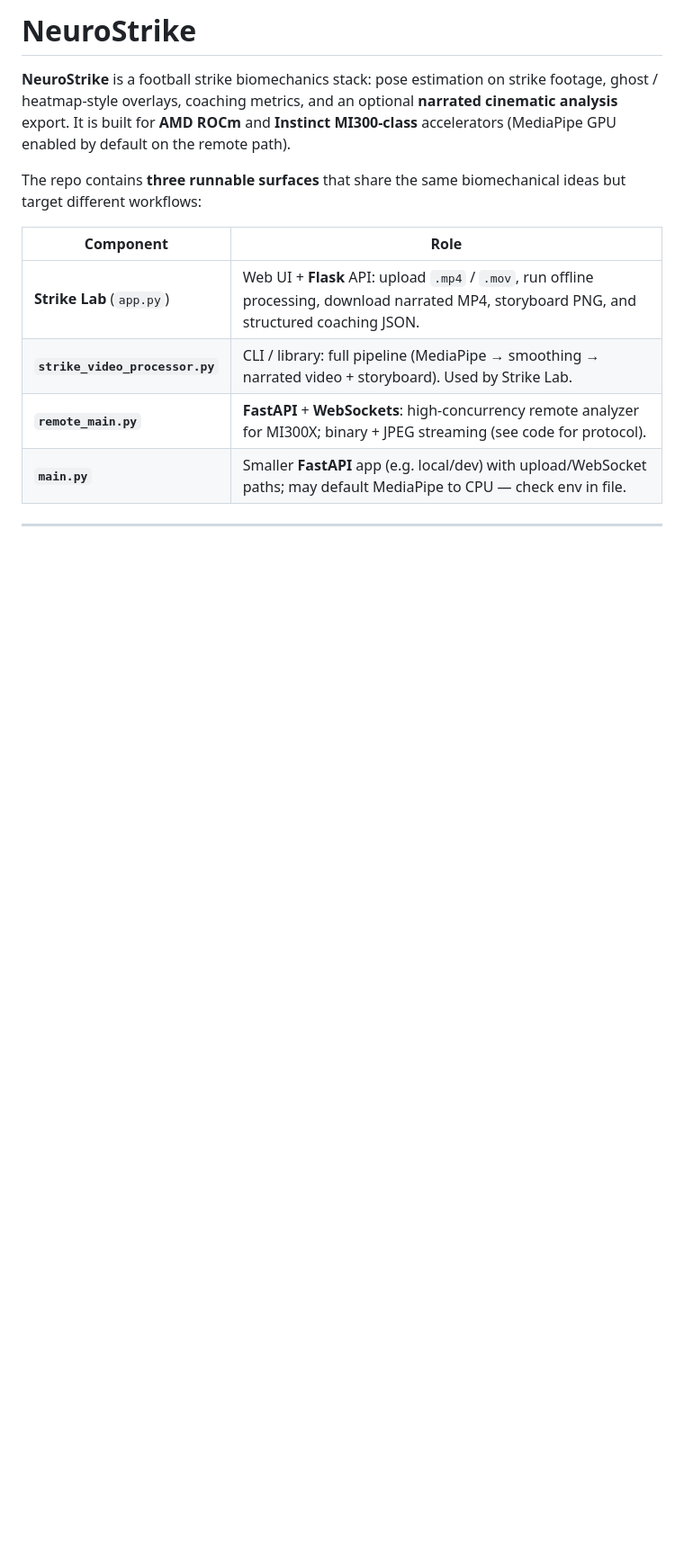
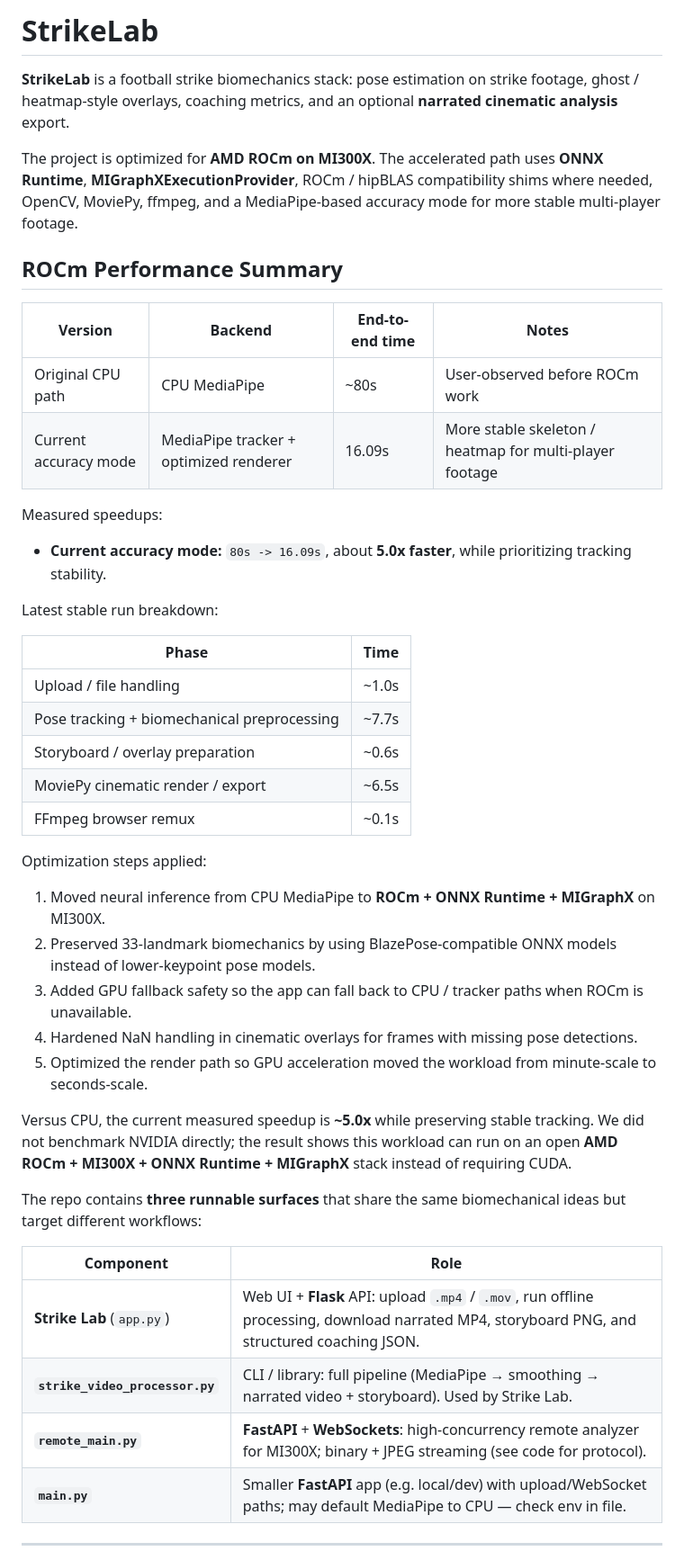
Before and after one commit to an2323/neuro-strike, a Markdown page: README.md, the part around one of its changes. Shown at 90% size. GitHub-like rendering; blank space fills up the shorter version.

Commit message:
Update StrikeLab README
Co-authored-by: Cursor <cursoragent@cursor.com>

```diff
--- a/README.md
+++ b/README.md
@@ -1,6 +1,39 @@
-# NeuroStrike
+# StrikeLab
 
-**NeuroStrike** is a football strike biomechanics stack: pose estimation on strike footage, ghost / heatmap-style overlays, coaching metrics, and an optional **narrated cinematic analysis** export. It is built for **AMD ROCm** and **Instinct MI300-class** accelerators (MediaPipe GPU enabled by default on the remote path).
+**StrikeLab** is a football strike biomechanics stack: pose estimation on strike footage, ghost / heatmap-style overlays, coaching metrics, and an optional **narrated cinematic analysis** export.
+
+The project is optimized for **AMD ROCm on MI300X**. The accelerated path uses **ONNX Runtime**, **MIGraphXExecutionProvider**, ROCm / hipBLAS compatibility shims where needed, OpenCV, MoviePy, ffmpeg, and a MediaPipe-based accuracy mode for more stable multi-player footage.
+
+## ROCm Performance Summary
+
+| Version | Backend | End-to-end time | Notes |
+|---------|---------|-----------------|-------|
+| Original CPU path | CPU MediaPipe | ~80s | User-observed before ROCm work |
+| Current accuracy mode | MediaPipe tracker + optimized renderer | 16.09s | More stable skeleton / heatmap for multi-player footage |
+
+Measured speedups:
+
+- **Current accuracy mode:** `80s -> 16.09s`, about **5.0x faster**, while prioritizing tracking stability.
+
+Latest stable run breakdown:
+
+| Phase | Time |
+|-------|------|
+| Upload / file handling | ~1.0s |
+| Pose tracking + biomechanical preprocessing | ~7.7s |
+| Storyboard / overlay preparation | ~0.6s |
+| MoviePy cinematic render / export | ~6.5s |
+| FFmpeg browser remux | ~0.1s |
+
+Optimization steps applied:
+
+1. Moved neural inference from CPU MediaPipe to **ROCm + ONNX Runtime + MIGraphX** on MI300X.
+2. Preserved 33-landmark biomechanics by using BlazePose-compatible ONNX models instead of lower-keypoint pose models.
+3. Added GPU fallback safety so the app can fall back to CPU / tracker paths when ROCm is unavailable.
+4. Hardened NaN handling in cinematic overlays for frames with missing pose detections.
+5. Optimized the render path so GPU acceleration moved the workload from minute-scale to seconds-scale.
+
+Versus CPU, the current measured speedup is **~5.0x** while preserving stable tracking. We did not benchmark NVIDIA directly; the result shows this workload can run on an open **AMD ROCm + MI300X + ONNX Runtime + MIGraphX** stack instead of requiring CUDA.
 
 The repo contains **three runnable surfaces** that share the same biomechanical ideas but target different workflows:
 
```
Also changed, not shown: other parts of README.md (+4 -2 lines).
